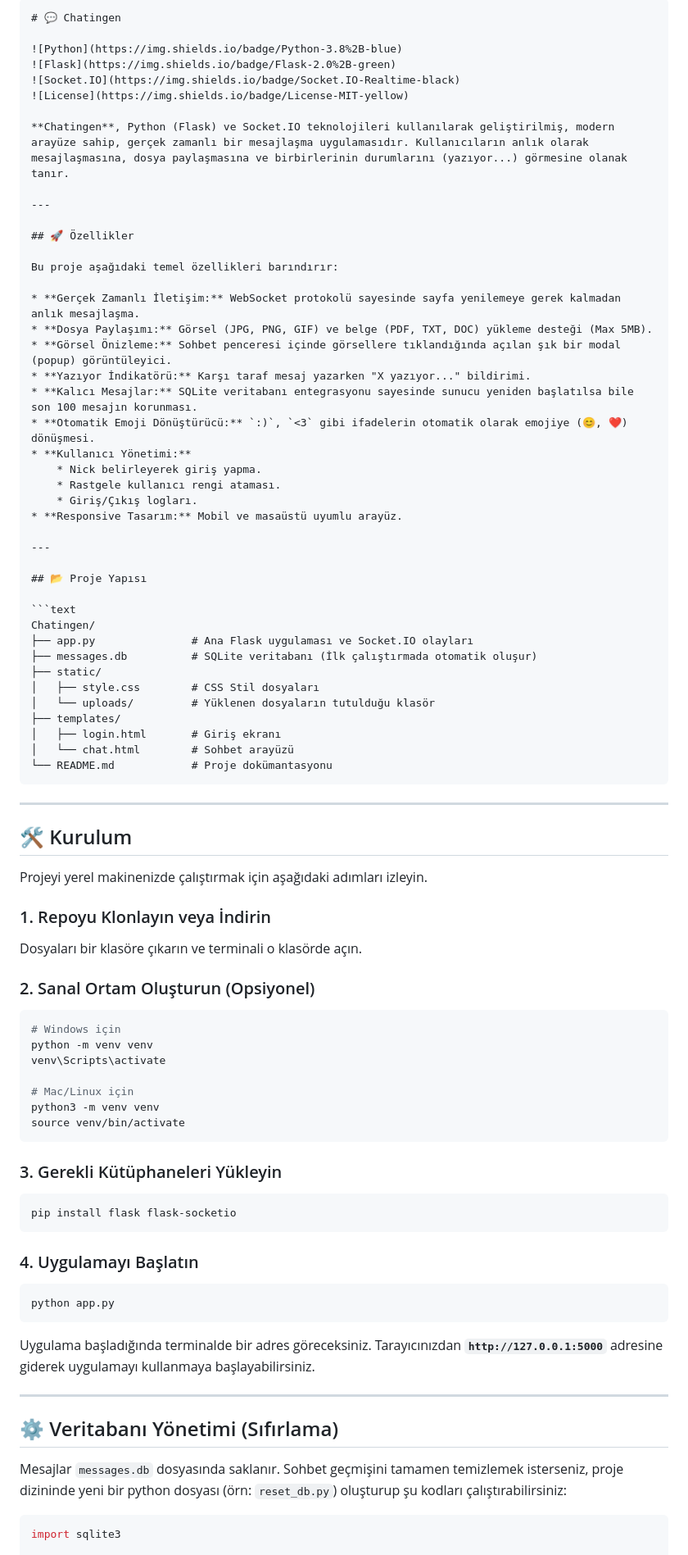
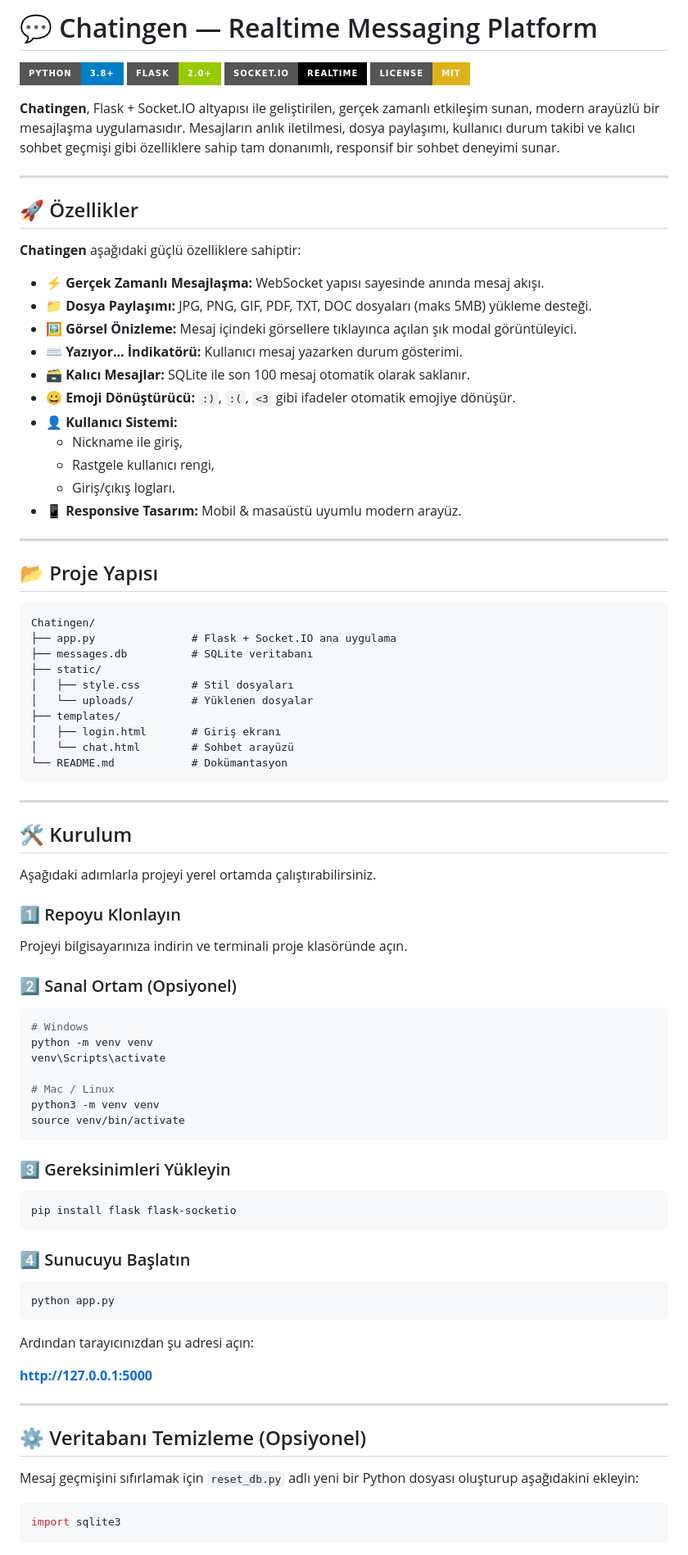
Before and after one commit to Olaxinn/Python-Chat, a Markdown page: README.md, the part around the change printed below. Shown: that part at 82% size. GitHub-like rendering; badges without logos.

`````diff
--- a/README.md
+++ b/README.md
@@ -1,30 +1,29 @@
-````markdown
-# 💬 Chatingen
+# 💬 Chatingen — Realtime Messaging Platform
 
-![Python](https://img.shields.io/badge/Python-3.8%2B-blue)
-![Flask](https://img.shields.io/badge/Flask-2.0%2B-green)
-![Socket.IO](https://img.shields.io/badge/Socket.IO-Realtime-black)
-![License](https://img.shields.io/badge/License-MIT-yellow)
+![Python](https://img.shields.io/badge/Python-3.8%2B-blue?style=for-the-badge&logo=python)
+![Flask](https://img.shields.io/badge/Flask-2.0%2B-green?style=for-the-badge&logo=flask)
+![Socket.IO](https://img.shields.io/badge/Socket.IO-Realtime-black?style=for-the-badge&logo=socketdotio)
+![License](https://img.shields.io/badge/License-MIT-yellow?style=for-the-badge)
 
-**Chatingen**, Python (Flask) ve Socket.IO teknolojileri kullanılarak geliştirilmiş, modern arayüze sahip, gerçek zamanlı bir mesajlaşma uygulamasıdır. Kullanıcıların anlık olarak mesajlaşmasına, dosya paylaşmasına ve birbirlerinin durumlarını (yazıyor...) görmesine olanak tanır.
+**Chatingen**, Flask + Socket.IO altyapısı ile geliştirilen, gerçek zamanlı etkileşim sunan, modern arayüzlü bir mesajlaşma uygulamasıdır. Mesajların anlık iletilmesi, dosya paylaşımı, kullanıcı durum takibi ve kalıcı sohbet geçmişi gibi özelliklere sahip tam donanımlı, responsif bir sohbet deneyimi sunar.
 
 ---
 
 ## 🚀 Özellikler
 
-Bu proje aşağıdaki temel özellikleri barındırır:
+**Chatingen** aşağıdaki güçlü özelliklere sahiptir:
 
-* **Gerçek Zamanlı İletişim:** WebSocket protokolü sayesinde sayfa yenilemeye gerek kalmadan anlık mesajlaşma.
-* **Dosya Paylaşımı:** Görsel (JPG, PNG, GIF) ve belge (PDF, TXT, DOC) yükleme desteği (Max 5MB).
-* **Görsel Önizleme:** Sohbet penceresi içinde görsellere tıklandığında açılan şık bir modal (popup) görüntüleyici.
-* **Yazıyor İndikatörü:** Karşı taraf mesaj yazarken "X yazıyor..." bildirimi.
-* **Kalıcı Mesajlar:** SQLite veritabanı entegrasyonu sayesinde sunucu yeniden başlatılsa bile son 100 mesajın korunması.
-* **Otomatik Emoji Dönüştürücü:** `:)`, `<3` gibi ifadelerin otomatik olarak emojiye (😊, ❤️) dönüşmesi.
-* **Kullanıcı Yönetimi:**
-    * Nick belirleyerek giriş yapma.
-    * Rastgele kullanıcı rengi ataması.
-    * Giriş/Çıkış logları.
-* **Responsive Tasarım:** Mobil ve masaüstü uyumlu arayüz.
+- **⚡ Gerçek Zamanlı Mesajlaşma:** WebSocket yapısı sayesinde anında mesaj akışı.
+- **📁 Dosya Paylaşımı:** JPG, PNG, GIF, PDF, TXT, DOC dosyaları (maks 5MB) yükleme desteği.
+- **🖼️ Görsel Önizleme:** Mesaj içindeki görsellere tıklayınca açılan şık modal görüntüleyici.
+- **⌨️ Yazıyor... İndikatörü:** Kullanıcı mesaj yazarken durum gösterimi.
+- **🗃️ Kalıcı Mesajlar:** SQLite ile son 100 mesaj otomatik olarak saklanır.
+- **😀 Emoji Dönüştürücü:** `:)`, `:(`, `<3` gibi ifadeler otomatik emojiye dönüşür.
+- **👤 Kullanıcı Sistemi:**
+  - Nickname ile giriş,
+  - Rastgele kullanıcı rengi,
+  - Giriş/çıkış logları.
+- **📱 Responsive Tasarım:** Mobil & masaüstü uyumlu modern arayüz.
 
 ---
 
@@ -32,58 +31,60 @@ Bu proje aşağıdaki temel özellikleri barındırır:
 
 ```text
 Chatingen/
-├── app.py               # Ana Flask uygulaması ve Socket.IO olayları
-├── messages.db          # SQLite veritabanı (İlk çalıştırmada otomatik oluşur)
+├── app.py               # Flask + Socket.IO ana uygulama
+├── messages.db          # SQLite veritabanı
 ├── static/
-│   ├── style.css        # CSS Stil dosyaları
-│   └── uploads/         # Yüklenen dosyaların tutulduğu klasör
+│   ├── style.css        # Stil dosyaları
+│   └── uploads/         # Yüklenen dosyalar
 ├── templates/
 │   ├── login.html       # Giriş ekranı
 │   └── chat.html        # Sohbet arayüzü
-└── README.md            # Proje dokümantasyonu
-````
+└── README.md            # Dokümantasyon
+```
 
------
+---
 
 ## 🛠️ Kurulum
 
-Projeyi yerel makinenizde çalıştırmak için aşağıdaki adımları izleyin.
+Aşağıdaki adımlarla projeyi yerel ortamda çalıştırabilirsiniz.
 
-### 1\. Repoyu Klonlayın veya İndirin
+### 1️⃣ Repoyu Klonlayın
 
-Dosyaları bir klasöre çıkarın ve terminali o klasörde açın.
+Projeyi bilgisayarınıza indirin ve terminali proje klasöründe açın.
 
-### 2\. Sanal Ortam Oluşturun (Opsiyonel)
+### 2️⃣ Sanal Ortam (Opsiyonel)
 
 ```bash
-# Windows için
+# Windows
 python -m venv venv
 venv\Scripts\activate
 
-# Mac/Linux için
+# Mac / Linux
 python3 -m venv venv
 source venv/bin/activate
 ```
 
-### 3\. Gerekli Kütüphaneleri Yükleyin
+### 3️⃣ Gereksinimleri Yükleyin
 
 ```bash
 pip install flask flask-socketio
 ```
 
-### 4\. Uygulamayı Başlatın
+### 4️⃣ Sunucuyu Başlatın
 
 ```bash
 python app.py
 ```
 
-Uygulama başladığında terminalde bir adres göreceksiniz. Tarayıcınızdan **`http://127.0.0.1:5000`** adresine giderek uygulamayı kullanmaya başlayabilirsiniz.
+Ardından tarayıcınızdan şu adresi açın:
 
------
+**http://127.0.0.1:5000**
 
-## ⚙️ Veritabanı Yönetimi (Sıfırlama)
+---
 
-Mesajlar `messages.db` dosyasında saklanır. Sohbet geçmişini tamamen temizlemek isterseniz, proje dizininde yeni bir python dosyası (örn: `reset_db.py`) oluşturup şu kodları çalıştırabilirsiniz:
+## ⚙️ Veritabanı Temizleme (Opsiyonel)
+
+Mesaj geçmişini sıfırlamak için `reset_db.py` adlı yeni bir Python dosyası oluşturup aşağıdakini ekleyin:
 
 ```python
 import sqlite3
`````
Also changed, not shown: other parts of README.md (+14 -11 lines).
